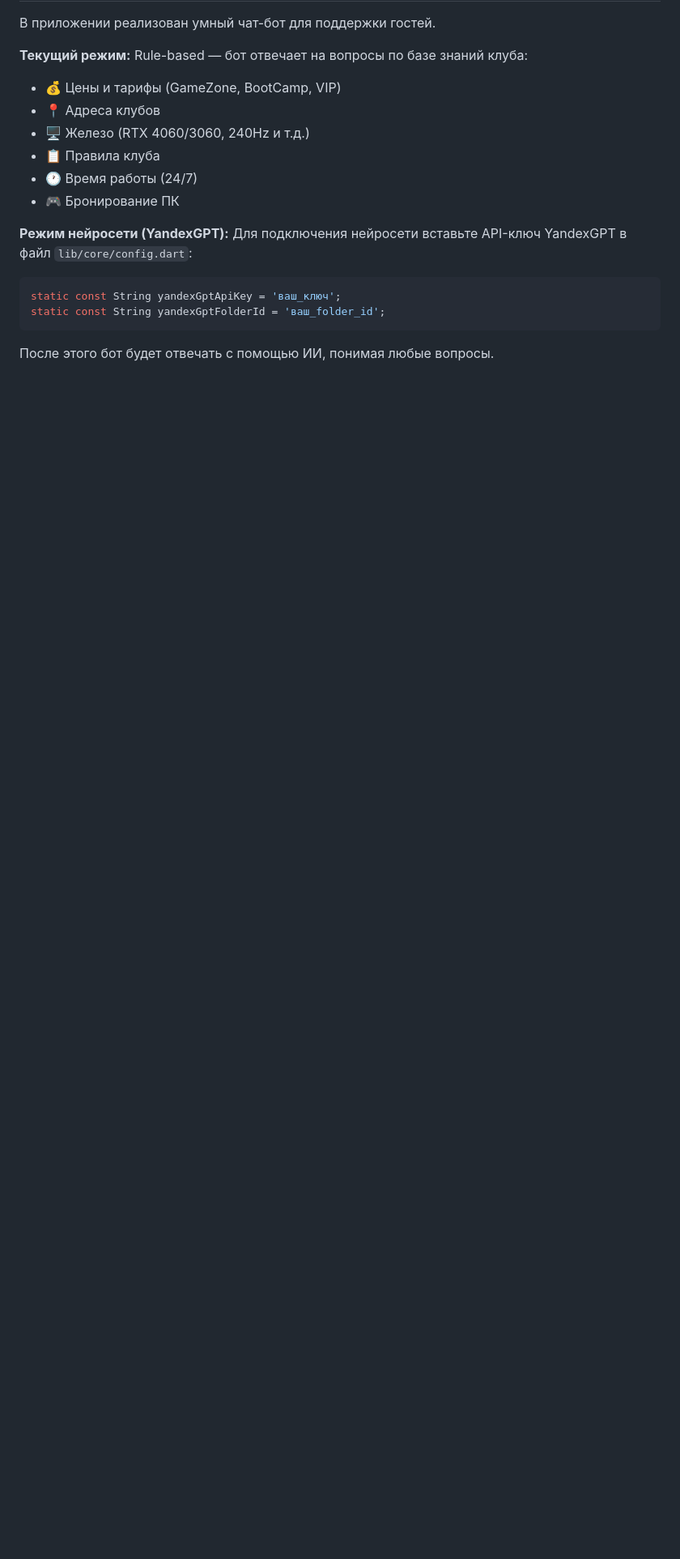
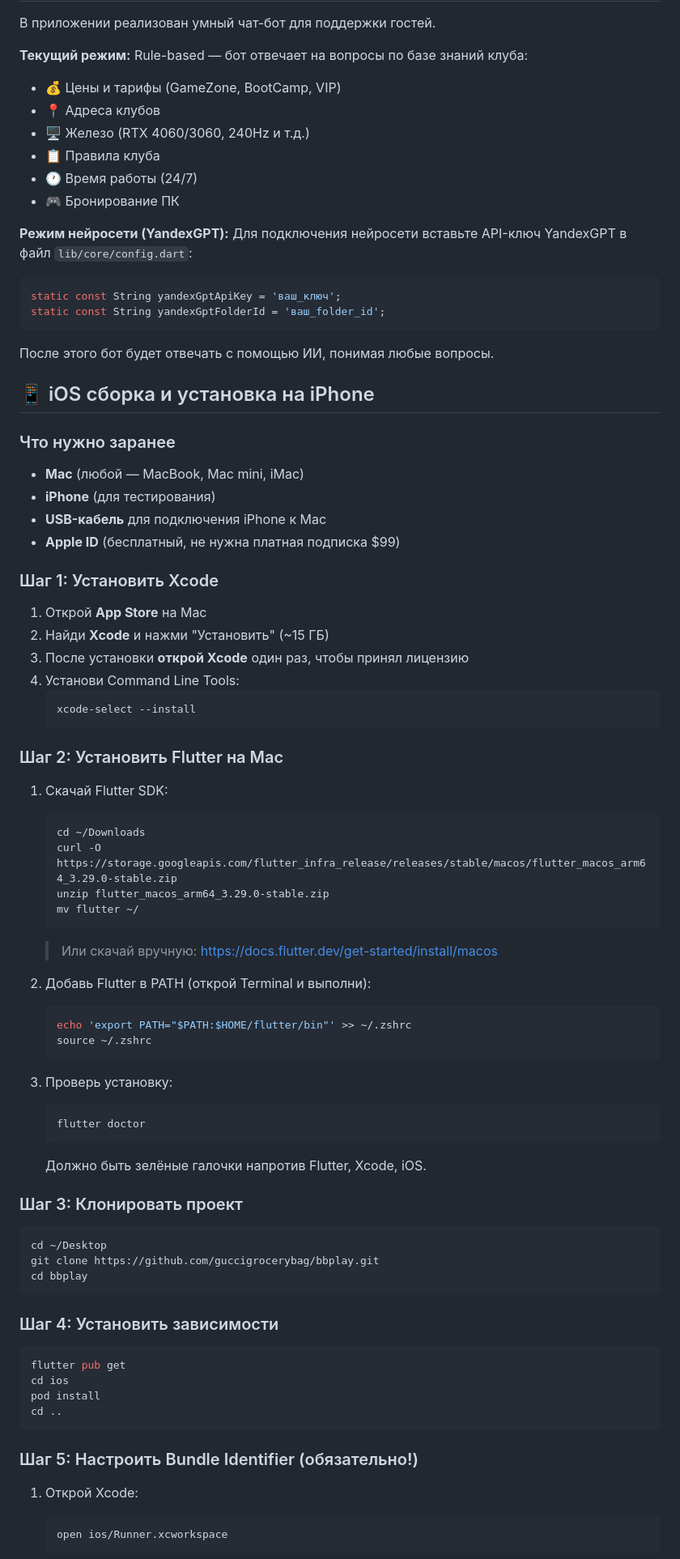
Before and after one commit to guccigrocerybag/bbplay, a Markdown page: INSTRUCTIONS.md, the part around one of its changes. Shown at 81% size. Rendered like a GitHub page; blank space fills up the shorter version.

Commit message:
Add detailed iOS build & install instructions to INSTRUCTIONS.md

````diff
--- a/INSTRUCTIONS.md
+++ b/INSTRUCTIONS.md
@@ -89,3 +89,69 @@ static const String yandexGptFolderId = 'ваш_folder_id';
 ```
 После этого бот будет отвечать с помощью ИИ, понимая любые вопросы.
 
+## 📱 iOS сборка и установка на iPhone
+
+### Что нужно заранее
+
+- **Mac** (любой — MacBook, Mac mini, iMac)
+- **iPhone** (для тестирования)
+- **USB-кабель** для подключения iPhone к Mac
+- **Apple ID** (бесплатный, не нужна платная подписка $99)
+
+### Шаг 1: Установить Xcode
+
+1. Открой **App Store** на Mac
+2. Найди **Xcode** и нажми "Установить" (~15 ГБ)
+3. После установки **открой Xcode** один раз, чтобы принял лицензию
+4. Установи Command Line Tools:
+   ```bash
+   xcode-select --install
+   ```
+
+### Шаг 2: Установить Flutter на Mac
+
+1. Скачай Flutter SDK:
+   ```bash
+   cd ~/Downloads
+   curl -O https://storage.googleapis.com/flutter_infra_release/releases/stable/macos/flutter_macos_arm64_3.29.0-stable.zip
+   unzip flutter_macos_arm64_3.29.0-stable.zip
+   mv flutter ~/
+   ```
+   > Или скачай вручную: https://docs.flutter.dev/get-started/install/macos
+
+2. Добавь Flutter в PATH (открой Terminal и выполни):
+   ```bash
+   echo 'export PATH="$PATH:$HOME/flutter/bin"' >> ~/.zshrc
+   source ~/.zshrc
+   ```
+
+3. Проверь установку:
+   ```bash
+   flutter doctor
+   ```
+   Должно быть зелёные галочки напротив Flutter, Xcode, iOS.
+
+### Шаг 3: Клонировать проект
+
+```bash
+cd ~/Desktop
+git clone https://github.com/guccigrocerybag/bbplay.git
+cd bbplay
+```
+
+### Шаг 4: Установить зависимости
+
+```bash
+flutter pub get
+cd ios
+pod install
+cd ..
+```
+
+### Шаг 5: Настроить Bundle Identifier (обязательно!)
+
+1. Открой Xcode:
+   ```bash
+   open ios/Runner.xcworkspace
+   ```
+
````
Also changed, not shown: other parts of INSTRUCTIONS.md (+80 -1 lines).
